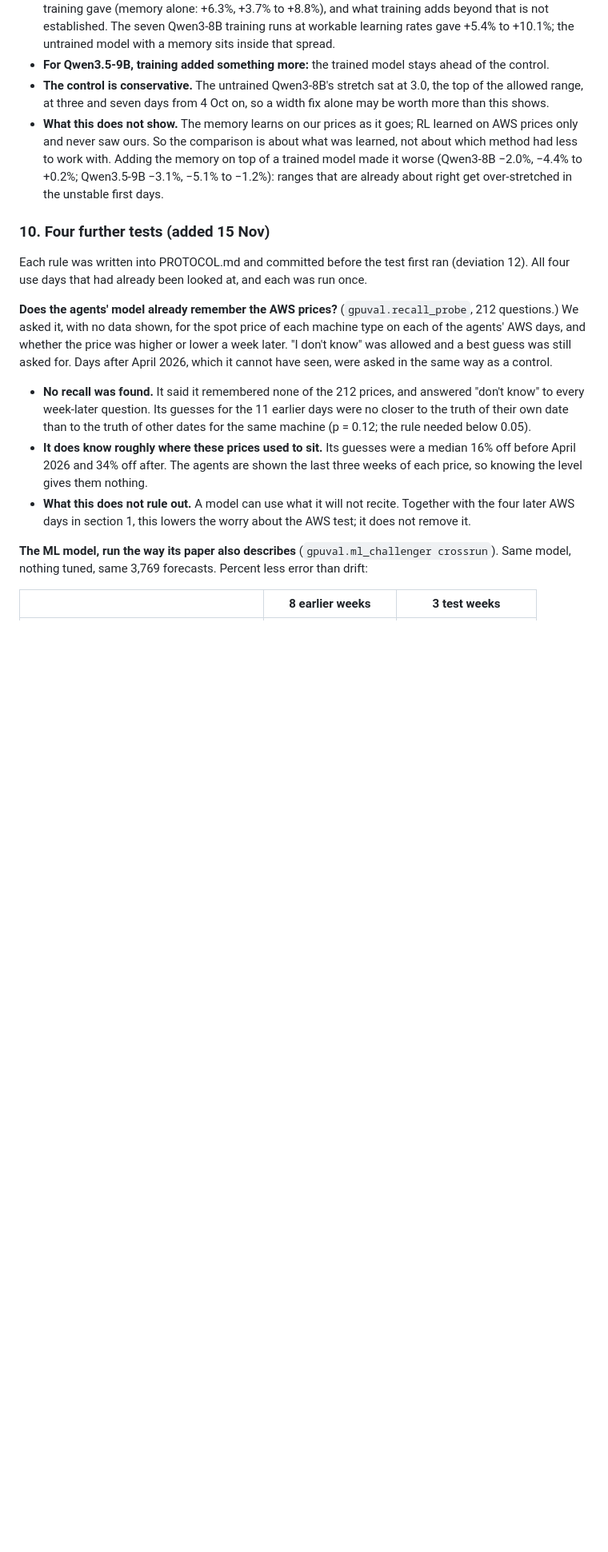
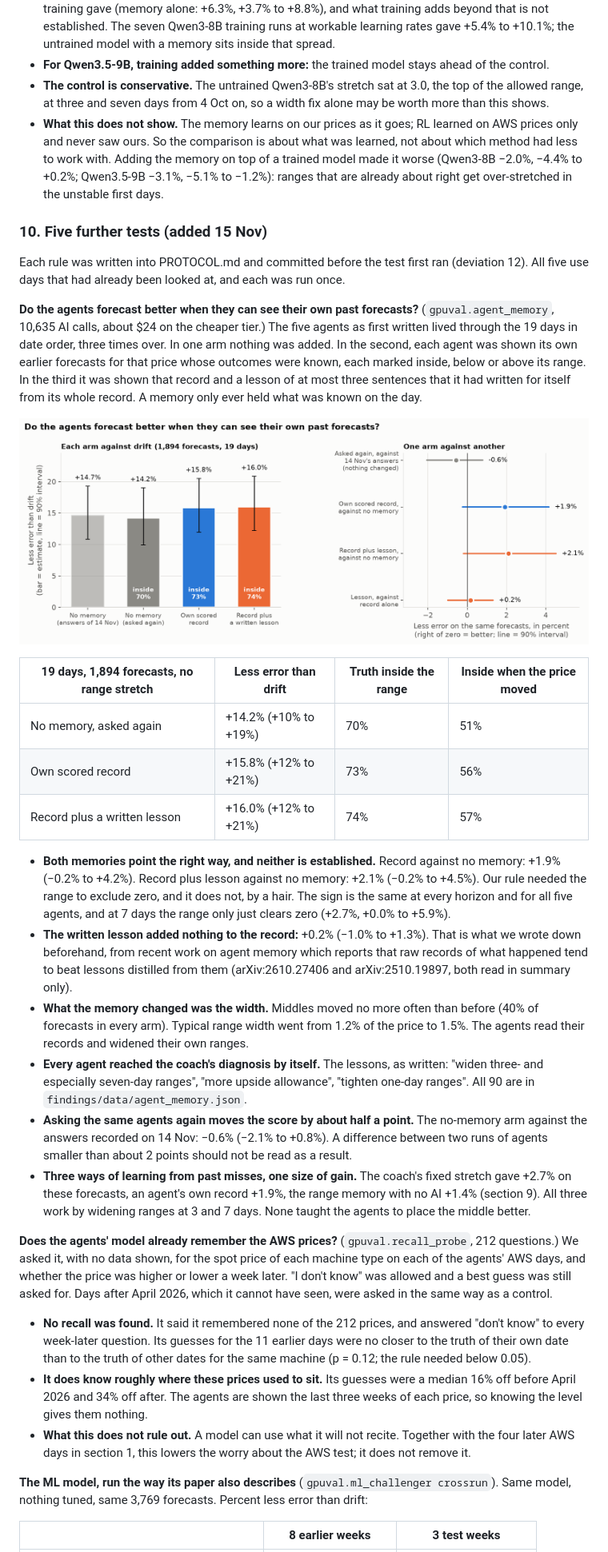
Before and after one commit to mahiuchun/gpu-price, a Markdown page: FINDINGS.md, the part around one of its changes. Shown at 80% size. Drawn GitHub-style; pictures changed too: findings/figures/fig12_agent_memory.png (added); blank space fills up the shorter version.

```diff
--- a/FINDINGS.md
+++ b/FINDINGS.md
@@ -287,9 +295,26 @@ The brief asks for a system that learns from its previous predictions. The plain
 - **The control is conservative.** The untrained Qwen3-8B's stretch sat at 3.0, the top of the allowed range, at three and seven days from 4 Oct on, so a width fix alone may be worth more than this shows.
 - **What this does not show.** The memory learns on our prices as it goes; RL learned on AWS prices only and never saw ours. So the comparison is about what was learned, not about which method had less to work with. Adding the memory on top of a trained model made it worse (Qwen3-8B −2.0%, −4.4% to +0.2%; Qwen3.5-9B −3.1%, −5.1% to −1.2%): ranges that are already about right get over-stretched in the unstable first days.
 
-### 10. Four further tests (added 15 Nov)
+### 10. Five further tests (added 15 Nov)
 
-Each rule was written into PROTOCOL.md and committed before the test first ran (deviation 12). All four use days that had already been looked at, and each was run once.
+Each rule was written into PROTOCOL.md and committed before the test first ran (deviation 12). All five use days that had already been looked at, and each was run once.
+
+**Do the agents forecast better when they can see their own past forecasts?** (`gpuval.agent_memory`, 10,635 AI calls, about $24 on the cheaper tier.) The five agents as first written lived through the 19 days in date order, three times over. In one arm nothing was added. In the second, each agent was shown its own earlier forecasts for that price whose outcomes were known, each marked inside, below or above its range. In the third it was shown that record and a lesson of at most three sentences that it had written for itself from its whole record. A memory only ever held what was known on the day.
+
+![Agent memory](findings/figures/fig12_agent_memory.png)
+
+| 19 days, 1,894 forecasts, no range stretch | Less error than drift | Truth inside the range | Inside when the price moved |
+|---|---|---|---|
+| No memory, asked again | +14.2% (+10% to +19%) | 70% | 51% |
+| Own scored record | +15.8% (+12% to +21%) | 73% | 56% |
+| Record plus a written lesson | +16.0% (+12% to +21%) | 74% | 57% |
+
+- **Both memories point the right way, and neither is established.** Record against no memory: +1.9% (−0.2% to +4.2%). Record plus lesson against no memory: +2.1% (−0.2% to +4.5%). Our rule needed the range to exclude zero, and it does not, by a hair. The sign is the same at every horizon and for all five agents, and at 7 days the range only just clears zero (+2.7%, +0.0% to +5.9%).
+- **The written lesson added nothing to the record:** +0.2% (−1.0% to +1.3%). That is what we wrote down beforehand, from recent work on agent memory which reports that raw records of what happened tend to beat lessons distilled from them (arXiv:2610.27406 and arXiv:2510.19897, both read in summary only).
+- **What the memory changed was the width.** Middles moved no more often than before (40% of forecasts in every arm). Typical range width went from 1.2% of the price to 1.5%. The agents read their records and widened their own ranges.
+- **Every agent reached the coach's diagnosis by itself.** The lessons, as written: "widen three- and especially seven-day ranges", "more upside allowance", "tighten one-day ranges". All 90 are in `findings/data/agent_memory.json`.
+- **Asking the same agents again moves the score by about half a point.** The no-memory arm against the answers recorded on 14 Nov: −0.6% (−2.1% to +0.8%). A difference between two runs of agents smaller than about 2 points should not be read as a result.
+- **Three ways of learning from past misses, one size of gain.** The coach's fixed stretch gave +2.7% on these forecasts, an agent's own record +1.9%, the range memory with no AI +1.4% (section 9). All three work by widening ranges at 3 and 7 days. None taught the agents to place the middle better.
 
 **Does the agents' model already remember the AWS prices?** (`gpuval.recall_probe`, 212 questions.) We asked it, with no data shown, for the spot price of each machine type on each of the agents' AWS days, and whether the price was higher or lower a week later. "I don't know" was allowed and a best guess was still asked for. Days after April 2026, which it cannot have seen, were asked in the same way as a control.
 
```
Also changed, not shown: other parts of FINDINGS.md (+15 -7 lines), PROTOCOL.md (+6 -0 lines), 4 other files.
